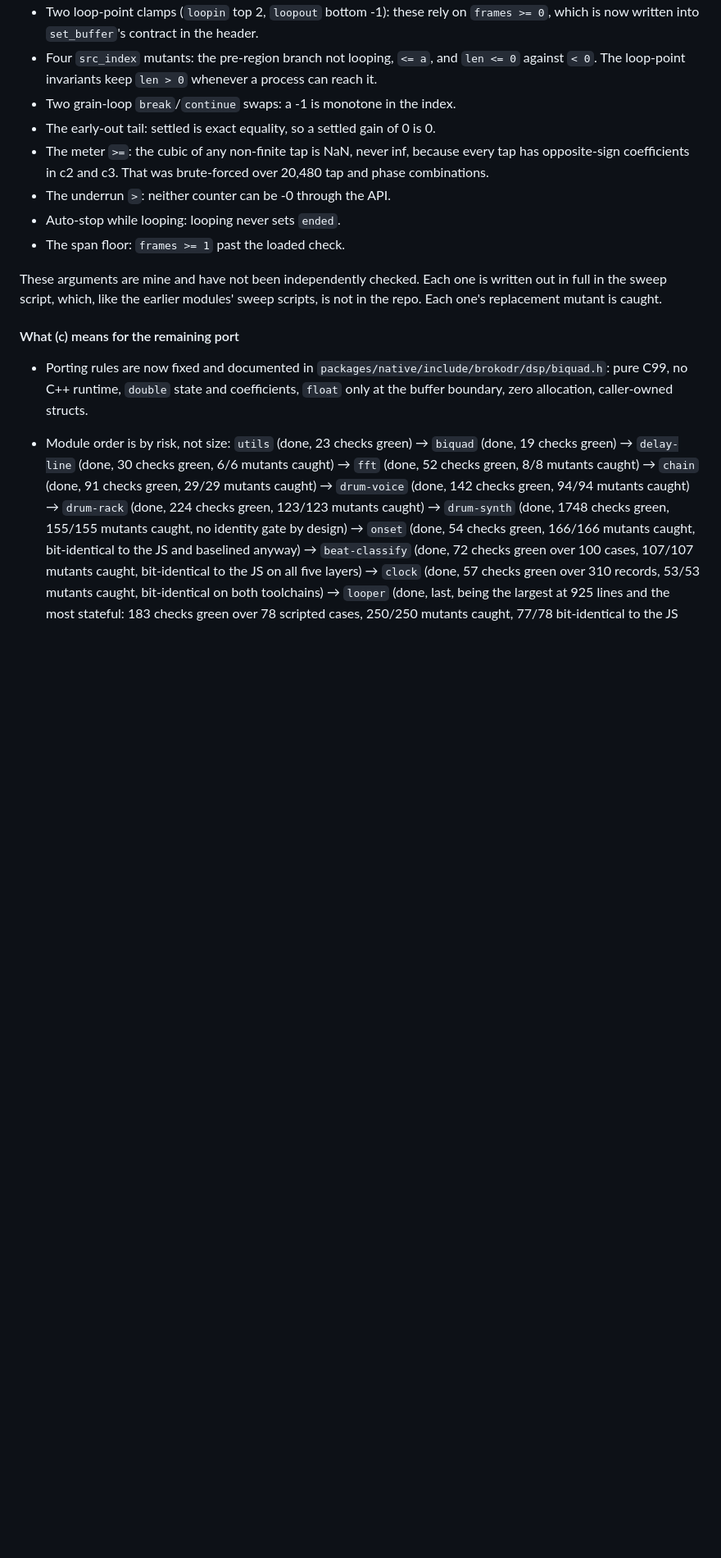
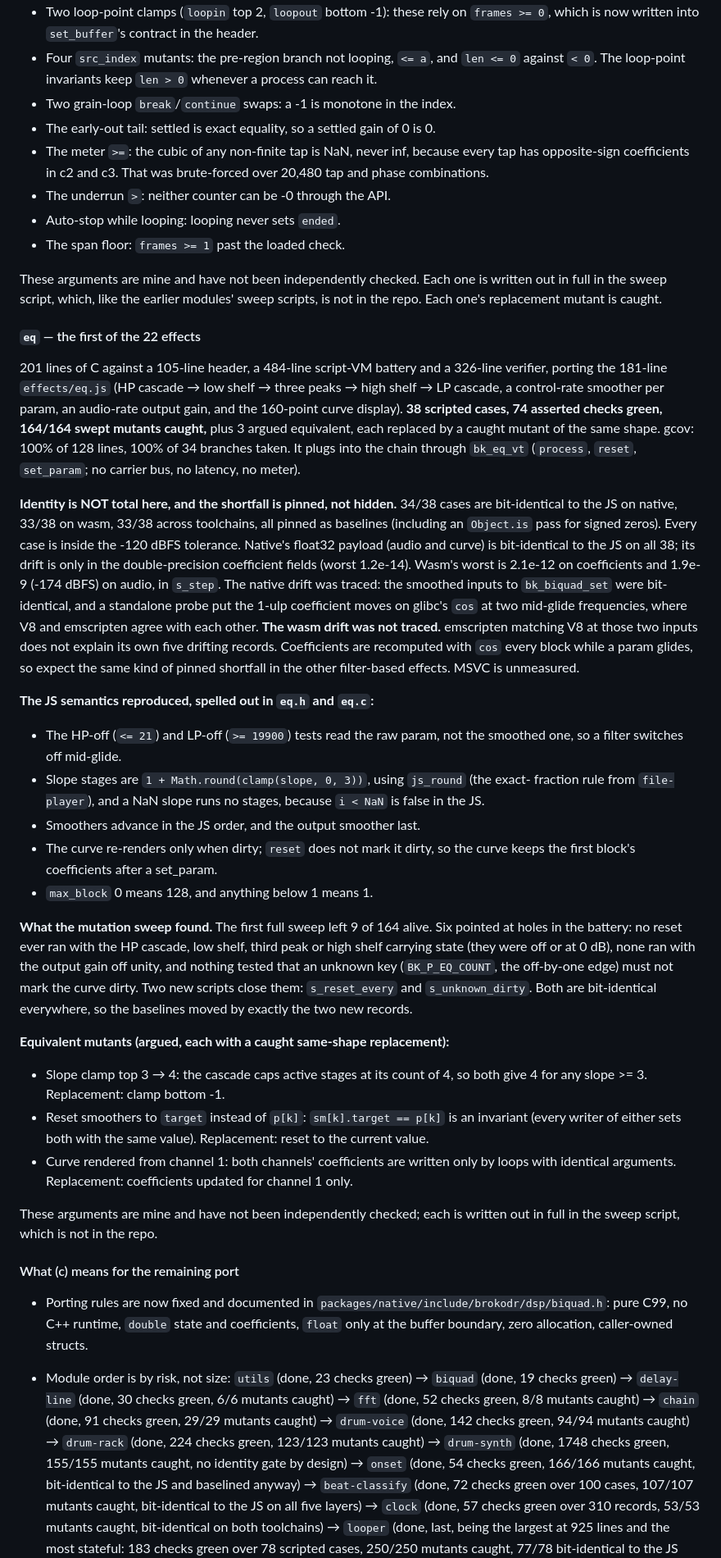
Before and after one commit to chewwwy/brokodr, a Markdown page: brobeats-plan.md, the part around one of its changes. Shown at 82% size. GitHub-like rendering; blank space fills up the shorter version.

Commit message:
plan: record eq port (first of the 22 effects)

```diff
--- a/brobeats-plan.md
+++ b/brobeats-plan.md
@@ -1523,6 +1523,63 @@ These arguments are mine and have not been independently checked. Each one is wr
 in full in the sweep script, which, like the earlier modules' sweep scripts, is not in the
 repo. Each one's replacement mutant is caught.
 
+#### `eq` — the first of the 22 effects
+
+201 lines of C against a 105-line header, a 484-line script-VM battery and a 326-line
+verifier, porting the 181-line `effects/eq.js` (HP cascade → low shelf → three peaks →
+high shelf → LP cascade, a control-rate smoother per param, an audio-rate output gain,
+and the 160-point curve display). **38 scripted cases, 74 asserted checks green, 164/164
+swept mutants caught,** plus 3 argued equivalent, each replaced by a caught mutant of the
+same shape. gcov: 100% of 128 lines, 100% of 34 branches taken. It plugs into the chain
+through `bk_eq_vt` (`process`, `reset`, `set_param`; no carrier bus, no latency, no meter).
+
+**Identity is NOT total here, and the shortfall is pinned, not hidden.** 34/38 cases are
+bit-identical to the JS on native, 33/38 on wasm, 33/38 across toolchains, all pinned as
+baselines (including an `Object.is` pass for signed zeros). Every case is inside the
+-120 dBFS tolerance. Native's float32 payload (audio and curve) is bit-identical to the
+JS on all 38; its drift is only in the double-precision coefficient fields (worst
+1.2e-14). Wasm's worst is 2.1e-12 on coefficients and 1.9e-9 (-174 dBFS) on audio, in
+`s_step`. The native drift was traced: the smoothed inputs to `bk_biquad_set` were
+bit-identical, and a standalone probe put the 1-ulp coefficient moves on glibc's `cos`
+at two mid-glide frequencies, where V8 and emscripten agree with each other. **The wasm
+drift was not traced.** emscripten matching V8 at those two inputs does not explain its
+own five drifting records. Coefficients are recomputed with `cos` every block while a
+param glides, so expect the same kind of pinned shortfall in the other filter-based
+effects. MSVC is unmeasured.
+
+**The JS semantics reproduced, spelled out in `eq.h` and `eq.c`:**
+
+  - The HP-off (`<= 21`) and LP-off (`>= 19900`) tests read the raw param, not the
+    smoothed one, so a filter switches off mid-glide.
+  - Slope stages are `1 + Math.round(clamp(slope, 0, 3))`, using `js_round` (the exact-
+    fraction rule from `file-player`), and a NaN slope runs no stages, because `i < NaN`
+    is false in the JS.
+  - Smoothers advance in the JS order, and the output smoother last.
+  - The curve re-renders only when dirty; `reset` does not mark it dirty, so the curve
+    keeps the first block's coefficients after a set_param.
+  - `max_block` 0 means 128, and anything below 1 means 1.
+
+**What the mutation sweep found.** The first full sweep left 9 of 164 alive. Six pointed
+at holes in the battery: no reset ever ran with the HP cascade, low shelf, third peak or
+high shelf carrying state (they were off or at 0 dB), none ran with the output gain off
+unity, and nothing tested that an unknown key (`BK_P_EQ_COUNT`, the off-by-one edge) must
+not mark the curve dirty. Two new scripts close them: `s_reset_every` and
+`s_unknown_dirty`. Both are bit-identical everywhere, so the baselines moved by exactly
+the two new records.
+
+**Equivalent mutants (argued, each with a caught same-shape replacement):**
+
+  - Slope clamp top 3 → 4: the cascade caps active stages at its count of 4, so both give
+    4 for any slope >= 3. Replacement: clamp bottom -1.
+  - Reset smoothers to `target` instead of `p[k]`: `sm[k].target == p[k]` is an invariant
+    (every writer of either sets both with the same value). Replacement: reset to the
+    current value.
+  - Curve rendered from channel 1: both channels' coefficients are written only by loops
+    with identical arguments. Replacement: coefficients updated for channel 1 only.
+
+These arguments are mine and have not been independently checked; each is written out
+in full in the sweep script, which is not in the repo.
+
 #### What (c) means for the remaining port
 
   - Porting rules are now fixed and documented in `packages/native/include/brokodr/dsp/biquad.h`:
```
Also changed, not shown: other parts of brobeats-plan.md (+7 -4 lines).
